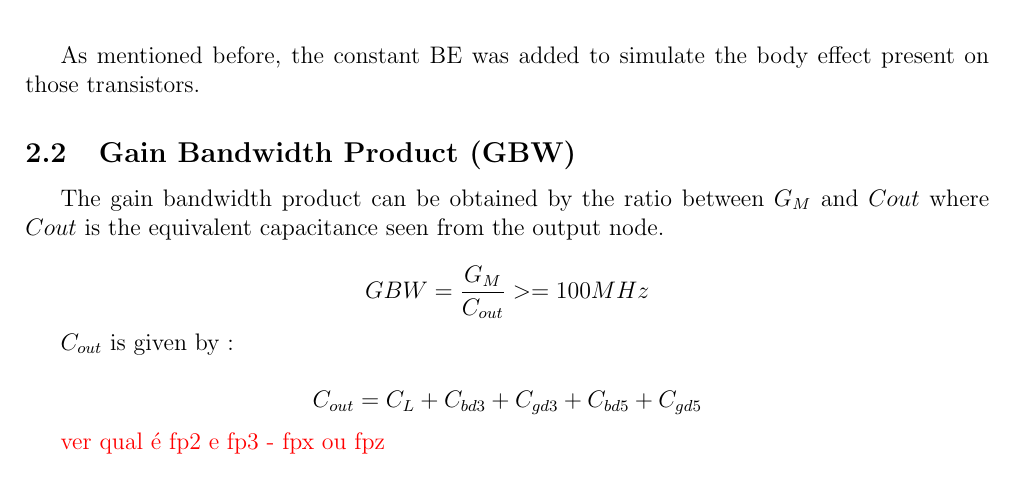
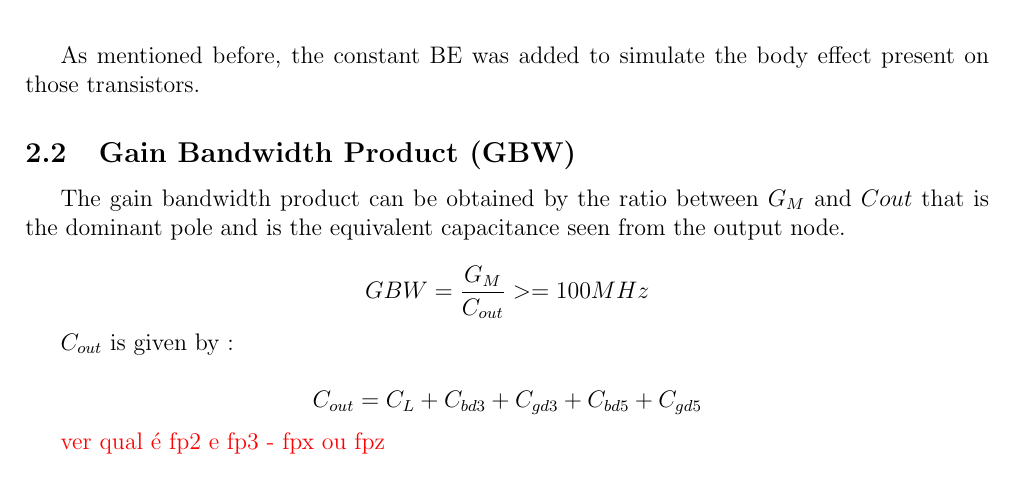
Before and after one commit to MartimAgostinho/nsa-final, a LaTeX document (report/main.tex, which reads report/Sections/TheoreticalAnalysys.tex): part of page 8 of 11, cut so that both start at the same text. Compiled offline with pdfLaTeX.

Commit message:
report-teo

```diff
--- a/report/Sections/TheoreticalAnalysys.tex
+++ b/report/Sections/TheoreticalAnalysys.tex
@@ -102,7 +102,7 @@ $$|A_v| = \frac{G_m}{g_{on} + g_{op}} = \frac{BE \cdot (g_{m2a} + 3 \cdot g_{m1b
 As mentioned before, the constant BE was added to simulate the body effect present on those transistors.
 
 \subsection{Gain Bandwidth Product (GBW)}
-The gain bandwidth product can be obtained by the ratio between $G_M$ and $C{out}$ where $C{out}$ is the equivalent capacitance seen from the output node.
+The gain bandwidth product can be obtained by the ratio between $G_M$ and $C{out}$ that is the dominant pole and is the equivalent capacitance seen from the output node.
 
 $$  GBW = \frac{G_M}{C_{out}} >= 100 MHz $$
 
```
